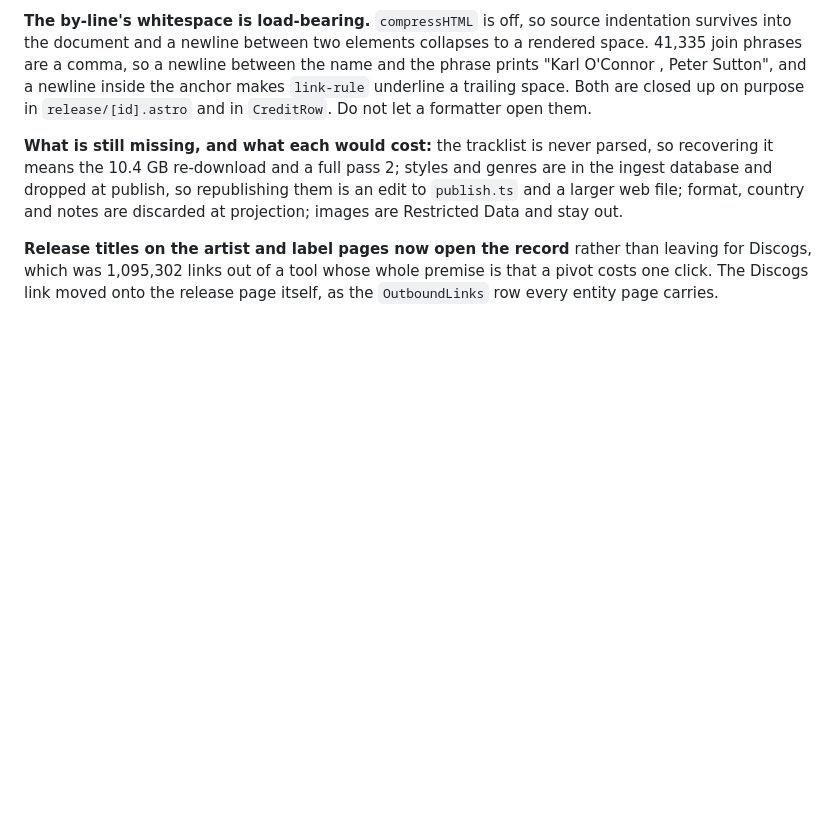
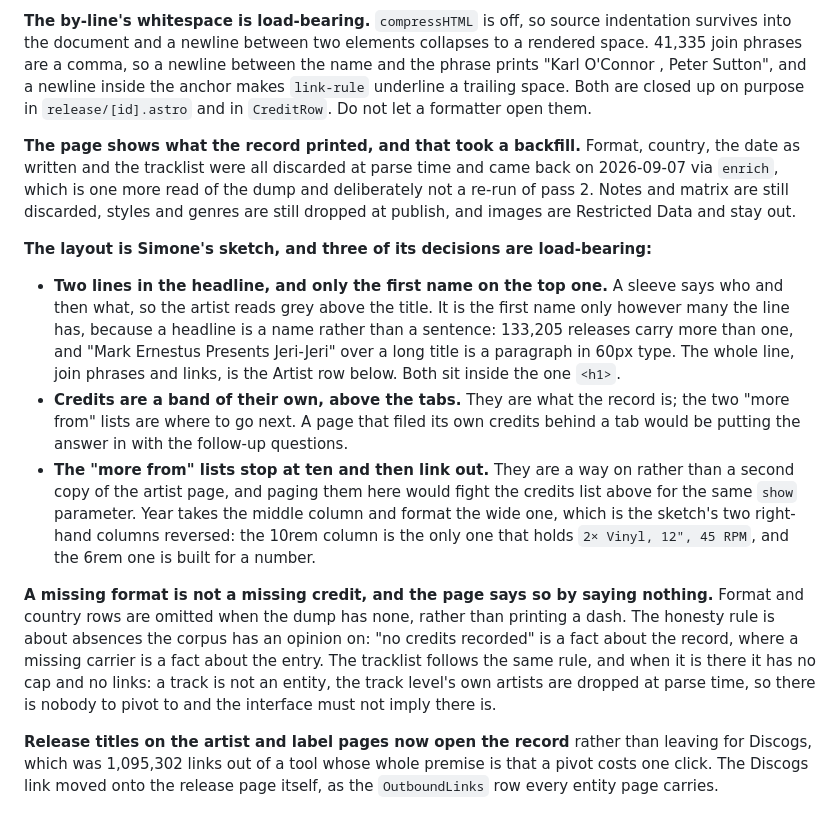
Before and after one commit to leselecta/DubDigger, a Markdown page: CLAUDE.md, the part around the change. GitHub-like rendering; blank space fills up the shorter version.

```diff
--- a/CLAUDE.md
+++ b/CLAUDE.md
@@ -322,11 +322,41 @@ newline inside the anchor makes `link-rule` underline a trailing space. Both are
 closed up on purpose in `release/[id].astro` and in `CreditRow`. Do not let a
 formatter open them.
 
-**What is still missing, and what each would cost:** the tracklist is never
-parsed, so recovering it means the 10.4 GB re-download and a full pass 2; styles
-and genres are in the ingest database and dropped at publish, so republishing
-them is an edit to `publish.ts` and a larger web file; format, country and notes
-are discarded at projection; images are Restricted Data and stay out.
+**The page shows what the record printed, and that took a backfill.** Format,
+country, the date as written and the tracklist were all discarded at parse time
+and came back on 2026-09-07 via `enrich`, which is one more read of the dump and
+deliberately not a re-run of pass 2. Notes and matrix are still discarded, styles
+and genres are still dropped at publish, and images are Restricted Data and stay
+out.
+
+**The layout is Simone's sketch, and three of its decisions are load-bearing:**
+
+- **Two lines in the headline, and only the first name on the top one.** A
+  sleeve says who and then what, so the artist reads grey above the title. It is
+  the first name only however many the line has, because a headline is a name
+  rather than a sentence: 133,205 releases carry more than one, and "Mark
+  Ernestus Presents Jeri-Jeri" over a long title is a paragraph in 60px type.
+  The whole line, join phrases and links, is the Artist row below. Both sit
+  inside the one `<h1>`.
+- **Credits are a band of their own, above the tabs.** They are what the record
+  is; the two "more from" lists are where to go next. A page that filed its own
+  credits behind a tab would be putting the answer in with the follow-up
+  questions.
+- **The "more from" lists stop at ten and then link out.** They are a way on
+  rather than a second copy of the artist page, and paging them here would fight
+  the credits list above for the same `show` parameter. Year takes the middle
+  column and format the wide one, which is the sketch's two right-hand columns
+  reversed: the 10rem column is the only one that holds `2× Vinyl, 12", 45 RPM`,
+  and the 6rem one is built for a number.
+
+**A missing format is not a missing credit, and the page says so by saying
+nothing.** Format and country rows are omitted when the dump has none, rather
+than printing a dash. The honesty rule is about absences the corpus has an
+opinion on: "no credits recorded" is a fact about the record, where a missing
+carrier is a fact about the entry. The tracklist follows the same rule, and when
+it is there it has no cap and no links: a track is not an entity, the track
+level's own artists are dropped at parse time, so there is nobody to pivot to
+and the interface must not imply there is.
 
 **Release titles on the artist and label pages now open the record** rather than
 leaving for Discogs, which was 1,095,302 links out of a tool whose whole premise
```
Also changed, not shown: style-guide/README.md (+4 -2 lines).
